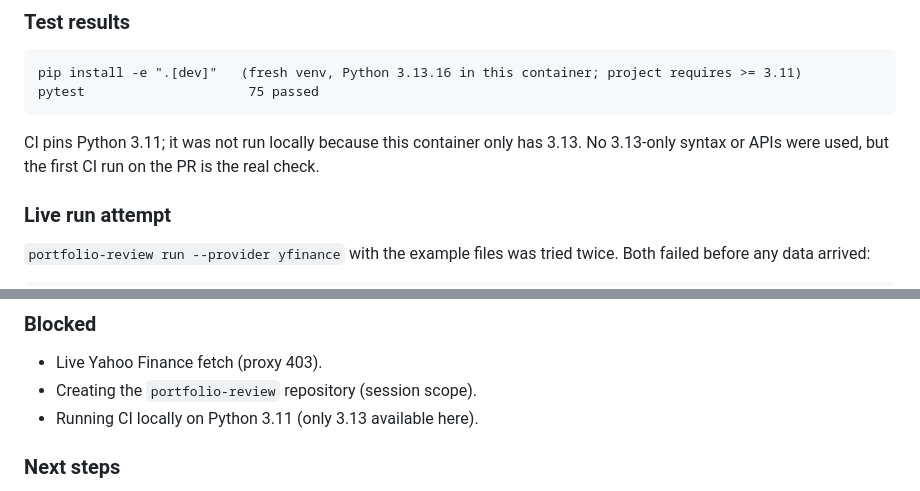
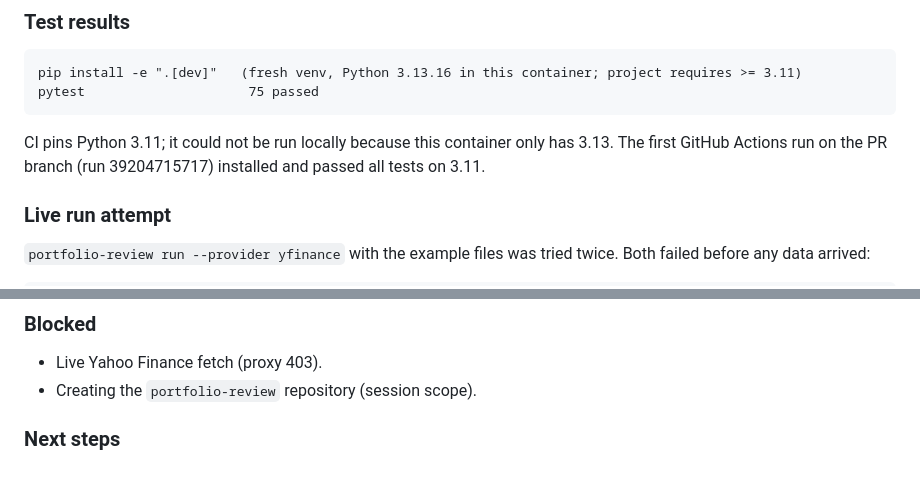
Before and after one commit to mtow2002/claude, a Markdown page: portfolio-review/docs/SETUP_LOG.md, 2 parts joined by grey strips. Rendered like a GitHub page.

Commit message:
Record the passing Python 3.11 CI run in the setup log
Co-Authored-By: Claude Fable 5.1 <noreply@anthropic.com>
Claude-Session: https://claude.ai/code/session_013ypfM7EyhMDVBSbefpdMDB

````diff
--- a/portfolio-review/docs/SETUP_LOG.md
+++ b/portfolio-review/docs/SETUP_LOG.md
@@ -69,9 +69,9 @@ pip install -e ".[dev]"   (fresh venv, Python 3.13.16 in this container; project
 pytest                     75 passed
 ```
 
-CI pins Python 3.11; it was not run locally because this container only has
-3.13. No 3.13-only syntax or APIs were used, but the first CI run on the PR is
-the real check.
+CI pins Python 3.11; it could not be run locally because this container only
+has 3.13. The first GitHub Actions run on the PR branch (run 39204715717)
+installed and passed all tests on 3.11.
 
 ### Live run attempt
 
@@ -115,7 +115,6 @@ desktop `gh` login.
 
 * Live Yahoo Finance fetch (proxy 403).
 * Creating the `portfolio-review` repository (session scope).
-* Running CI locally on Python 3.11 (only 3.13 available here).
 
 ### Next steps
 
````
